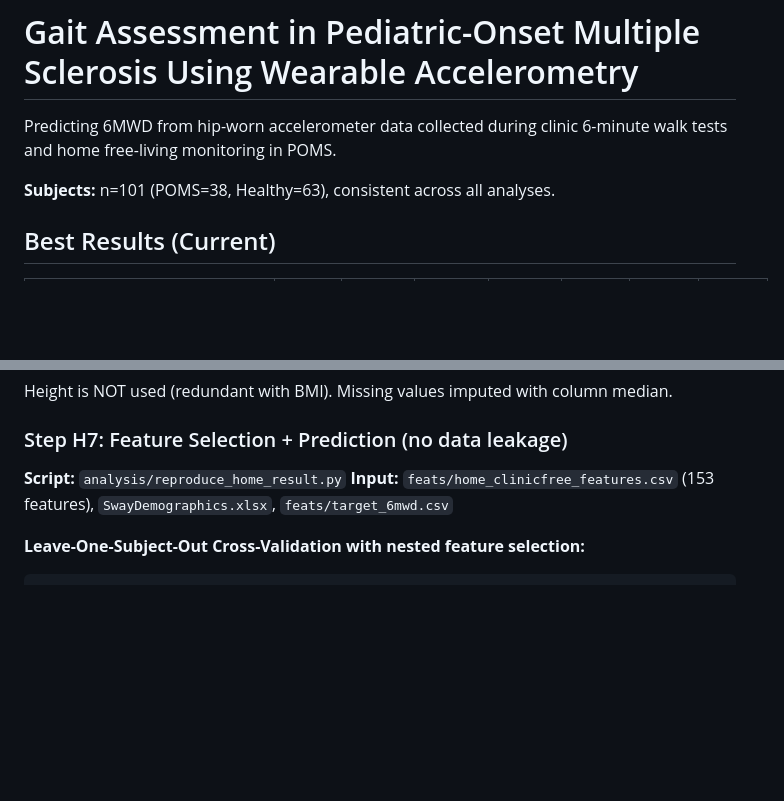
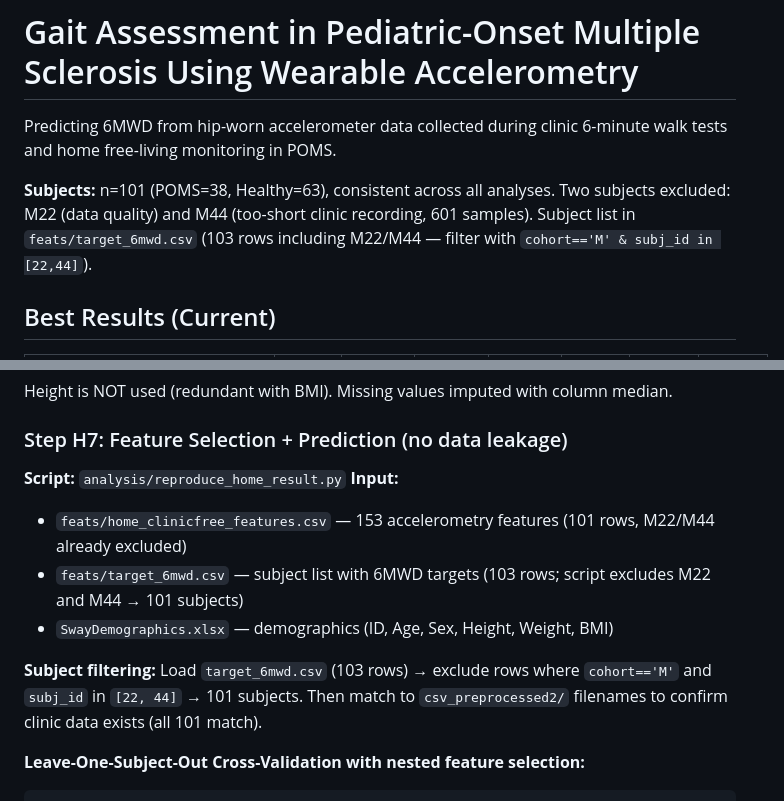
Before and after one commit to Arafat245/6mw, a Markdown page: README.md, 2 parts joined by grey strips. Rendered like a GitHub page; blank space fills up the shorter version.

Commit message:
Add subject exclusion details to README
- Explain M22/M44 exclusion from target_6mwd.csv (103→101)
- Add filtering code hint for reproducibility
- Document all inputs to reproduce_home_result.py

Co-Authored-By: Claude Opus 4.6 (1M context) <noreply@anthropic.com>

```diff
--- a/README.md
+++ b/README.md
@@ -2,7 +2,7 @@
 
 Predicting 6MWD from hip-worn accelerometer data collected during clinic 6-minute walk tests and home free-living monitoring in POMS.
 
-**Subjects:** n=101 (POMS=38, Healthy=63), consistent across all analyses.
+**Subjects:** n=101 (POMS=38, Healthy=63), consistent across all analyses. Two subjects excluded: M22 (data quality) and M44 (too-short clinic recording, 601 samples). Subject list in `feats/target_6mwd.csv` (103 rows including M22/M44 — filter with `cohort=='M' & subj_id in [22,44]`).
 
 ## Best Results (Current)
 
@@ -388,7 +388,12 @@ Height is NOT used (redundant with BMI). Missing values imputed with column medi
 ### Step H7: Feature Selection + Prediction (no data leakage)
 
 **Script:** `analysis/reproduce_home_result.py`
-**Input:** `feats/home_clinicfree_features.csv` (153 features), `SwayDemographics.xlsx`, `feats/target_6mwd.csv`
+**Input:**
+- `feats/home_clinicfree_features.csv` — 153 accelerometry features (101 rows, M22/M44 already excluded)
+- `feats/target_6mwd.csv` — subject list with 6MWD targets (103 rows; script excludes M22 and M44 → 101 subjects)
+- `SwayDemographics.xlsx` — demographics (ID, Age, Sex, Height, Weight, BMI)
+
+**Subject filtering:** Load `target_6mwd.csv` (103 rows) → exclude rows where `cohort=='M'` and `subj_id` in `[22, 44]` → 101 subjects. Then match to `csv_preprocessed2/` filenames to confirm clinic data exists (all 101 match).
 
 **Leave-One-Subject-Out Cross-Validation with nested feature selection:**
 
```
